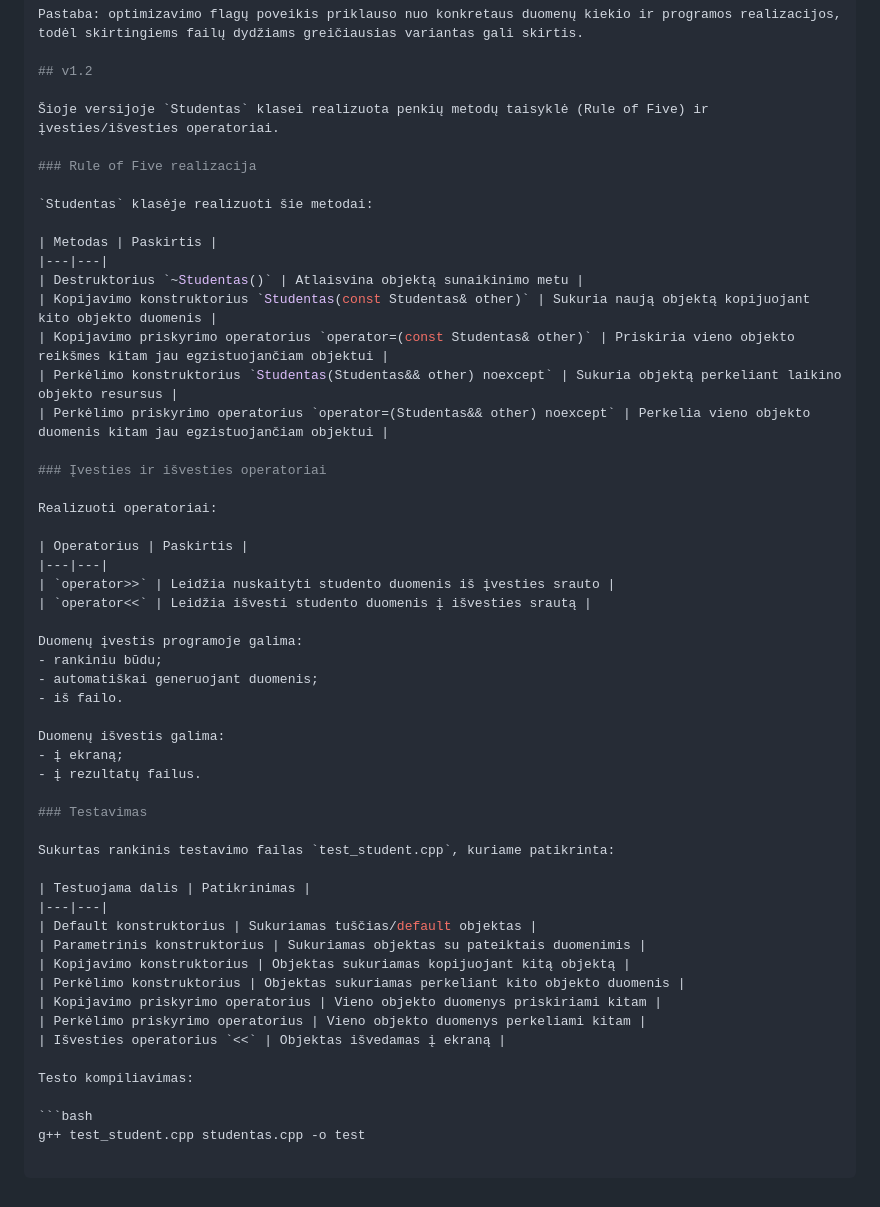
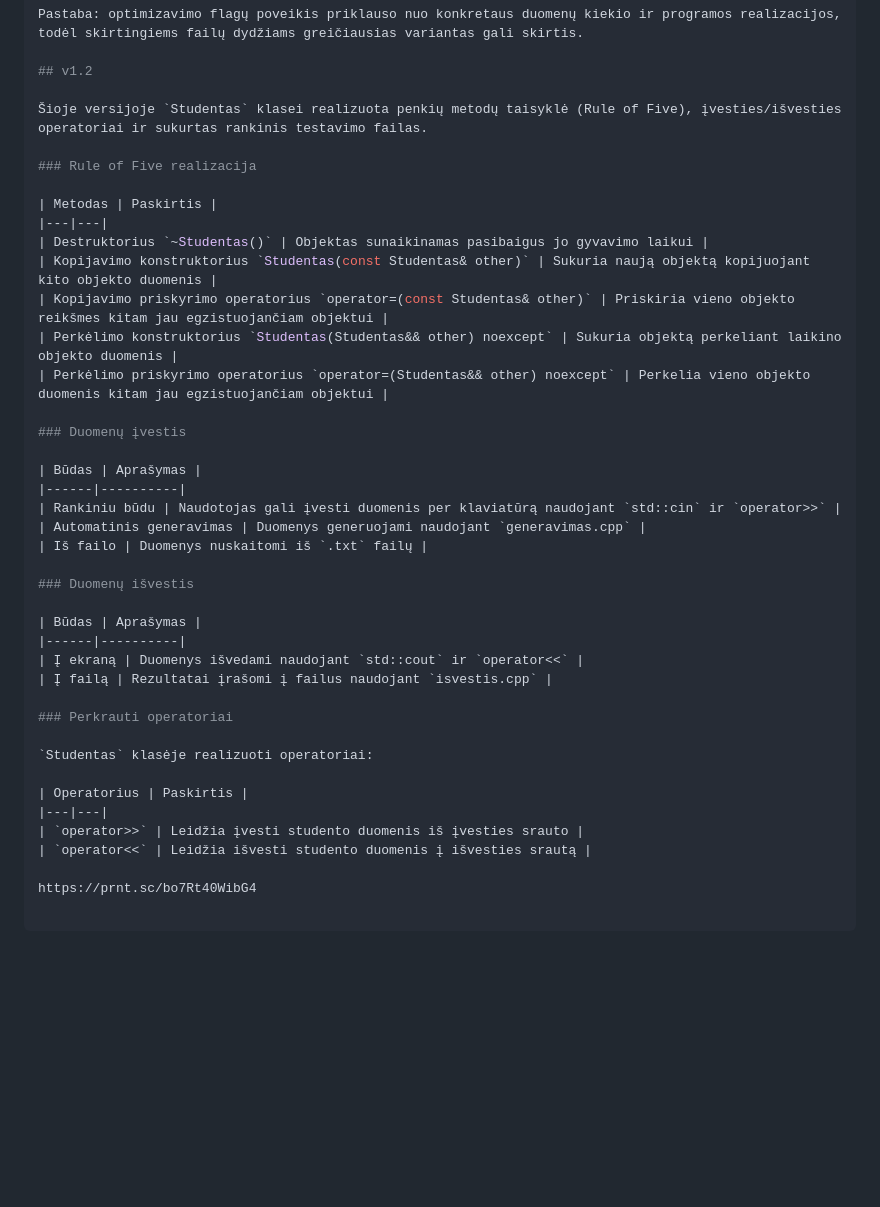
Before and after one commit to Skaferis/2uzduotis, a Markdown page: README.md, the part around the change. Rendered like a GitHub page; blank space fills up the shorter version.

Commit message:
last commit
Pabaigtas readme failas, prideta nuotrauka ir pan.

````diff
--- a/README.md
+++ b/README.md
@@ -316,53 +316,40 @@ Pastaba: optimizavimo flagų poveikis priklauso nuo konkretaus duomenų kiekio i
 
 ## v1.2
 
-Šioje versijoje `Studentas` klasei realizuota penkių metodų taisyklė (Rule of Five) ir įvesties/išvesties operatoriai.
+Šioje versijoje `Studentas` klasei realizuota penkių metodų taisyklė (Rule of Five), įvesties/išvesties operatoriai ir sukurtas rankinis testavimo failas.
 
 ### Rule of Five realizacija
 
-`Studentas` klasėje realizuoti šie metodai:
-
 | Metodas | Paskirtis |
 |---|---|
-| Destruktorius `~Studentas()` | Atlaisvina objektą sunaikinimo metu |
+| Destruktorius `~Studentas()` | Objektas sunaikinamas pasibaigus jo gyvavimo laikui |
 | Kopijavimo konstruktorius `Studentas(const Studentas& other)` | Sukuria naują objektą kopijuojant kito objekto duomenis |
 | Kopijavimo priskyrimo operatorius `operator=(const Studentas& other)` | Priskiria vieno objekto reikšmes kitam jau egzistuojančiam objektui |
-| Perkėlimo konstruktorius `Studentas(Studentas&& other) noexcept` | Sukuria objektą perkeliant laikino objekto resursus |
+| Perkėlimo konstruktorius `Studentas(Studentas&& other) noexcept` | Sukuria objektą perkeliant laikino objekto duomenis |
 | Perkėlimo priskyrimo operatorius `operator=(Studentas&& other) noexcept` | Perkelia vieno objekto duomenis kitam jau egzistuojančiam objektui |
 
-### Įvesties ir išvesties operatoriai
+### Duomenų įvestis
 
-Realizuoti operatoriai:
+| Būdas | Aprašymas |
+|------|----------|
+| Rankiniu būdu | Naudotojas gali įvesti duomenis per klaviatūrą naudojant `std::cin` ir `operator>>` |
+| Automatinis generavimas | Duomenys generuojami naudojant `generavimas.cpp` |
+| Iš failo | Duomenys nuskaitomi iš `.txt` failų |
+
+### Duomenų išvestis
+
+| Būdas | Aprašymas |
+|------|----------|
+| Į ekraną | Duomenys išvedami naudojant `std::cout` ir `operator<<` |
+| Į failą | Rezultatai įrašomi į failus naudojant `isvestis.cpp` |
+
+### Perkrauti operatoriai
+
+`Studentas` klasėje realizuoti operatoriai:
 
 | Operatorius | Paskirtis |
 |---|---|
-| `operator>>` | Leidžia nuskaityti studento duomenis iš įvesties srauto |
+| `operator>>` | Leidžia įvesti studento duomenis iš įvesties srauto |
 | `operator<<` | Leidžia išvesti studento duomenis į išvesties srautą |
 
-Duomenų įvestis programoje galima:
-- rankiniu būdu;
-- automatiškai generuojant duomenis;
-- iš failo.
-
-Duomenų išvestis galima:
-- į ekraną;
-- į rezultatų failus.
-
-### Testavimas
-
-Sukurtas rankinis testavimo failas `test_student.cpp`, kuriame patikrinta:
-
-| Testuojama dalis | Patikrinimas |
-|---|---|
-| Default konstruktorius | Sukuriamas tuščias/default objektas |
-| Parametrinis konstruktorius | Sukuriamas objektas su pateiktais duomenimis |
-| Kopijavimo konstruktorius | Objektas sukuriamas kopijuojant kitą objektą |
-| Perkėlimo konstruktorius | Objektas sukuriamas perkeliant kito objekto duomenis |
-| Kopijavimo priskyrimo operatorius | Vieno objekto duomenys priskiriami kitam |
-| Perkėlimo priskyrimo operatorius | Vieno objekto duomenys perkeliami kitam |
-| Išvesties operatorius `<<` | Objektas išvedamas į ekraną |
-
-Testo kompiliavimas:
-
-```bash
-g++ test_student.cpp studentas.cpp -o test
+https://prnt.sc/bo7Rt40WibG4
````
